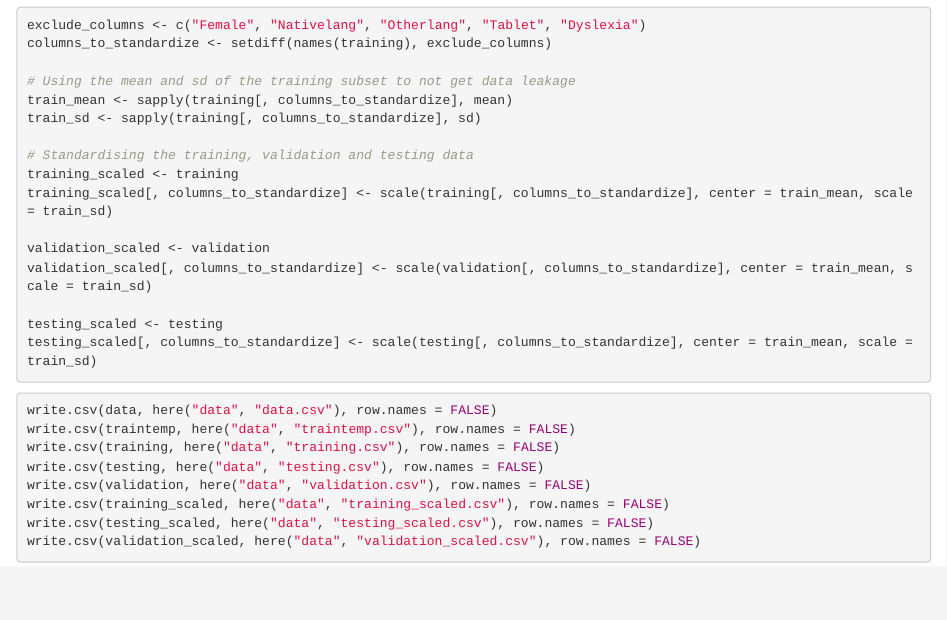
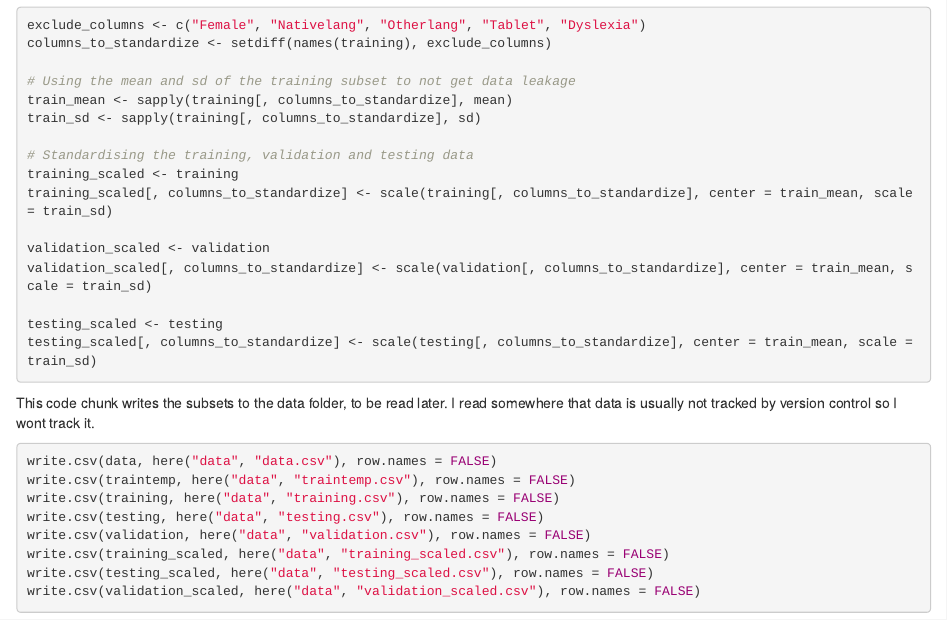
Before and after one commit to KKenez/Dyslexia_Paper, an R Markdown document (scripts/Data Cleaning.Rmd): the page in a window 1100 px wide, from 1740 px down. Rendered offline with R 4.5, knitr and Pandoc, with nearby package versions.

Commit message:
Little commit :) Just words :)

````diff
--- a/scripts/Data Cleaning.Rmd
+++ b/scripts/Data Cleaning.Rmd
@@ -101,6 +101,7 @@ testing_scaled <- testing
 testing_scaled[, columns_to_standardize] <- scale(testing[, columns_to_standardize], center = train_mean, scale = train_sd)
 ```
 
+This code chunk writes the subsets to the data folder, to be read later. I read somewhere that data is usually not tracked by version control so I wont track it.
 ```{r}
 write.csv(data, here("data", "data.csv"), row.names = FALSE)
 write.csv(traintemp, here("data", "traintemp.csv"), row.names = FALSE)
````
